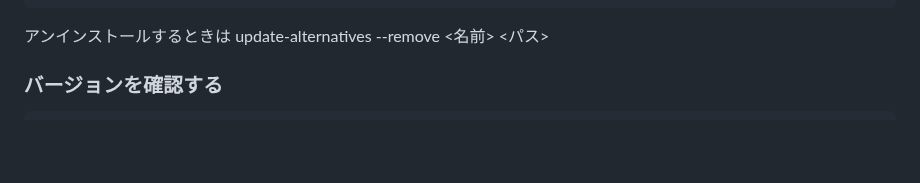
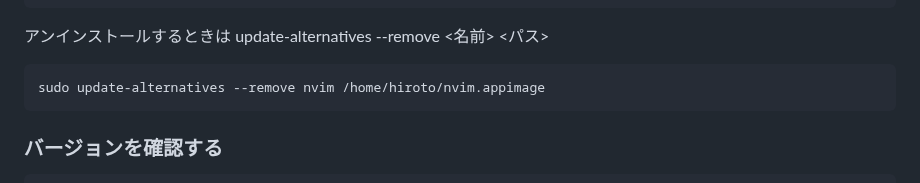
Before and after one commit to HirotoIgarashi/my-document, a Markdown page: DocumentCreation/AstroNvim.md, the part around the change. Rendered like a GitHub page; blank space fills up the shorter version.

````diff
--- a/DocumentCreation/AstroNvim.md
+++ b/DocumentCreation/AstroNvim.md
@@ -76,6 +76,10 @@ nvim - 自動モード
 ```
 
 アンインストールするときは update-alternatives --remove <名前> <パス>
+
+```bash
+sudo update-alternatives --remove nvim /home/hiroto/nvim.appimage
+```
 
 ### バージョンを確認する
 
````
